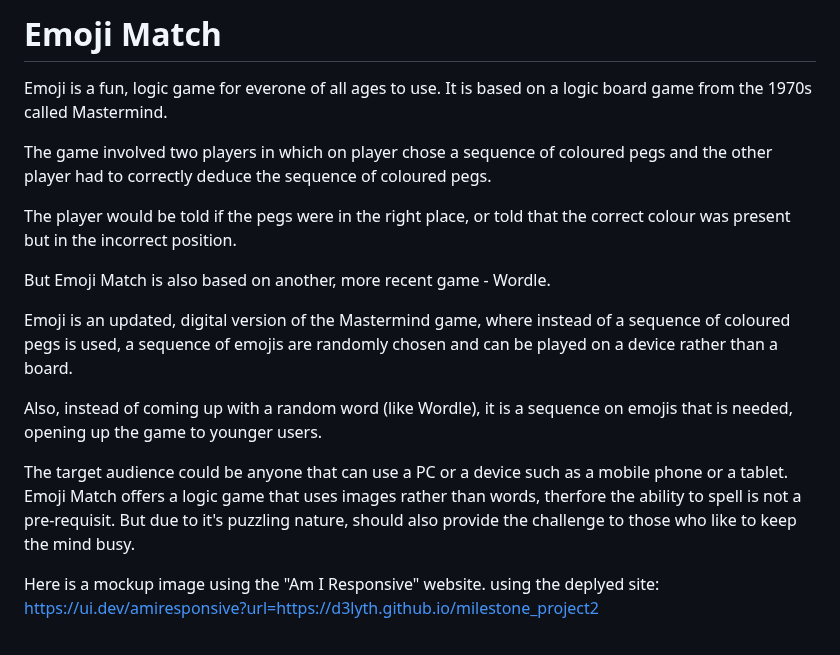
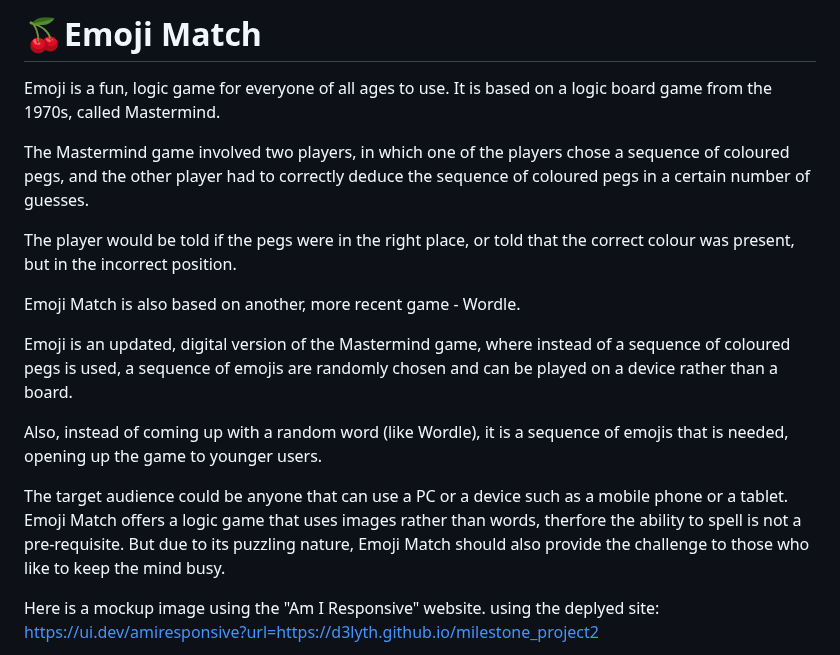
Before and after one commit to D3lyth/milestone_project2, a Markdown page: README.md, the part around the change. Rendered like a GitHub page.

Commit message:
Edit SPG errors in intro

```diff
--- a/README.md
+++ b/README.md
@@ -1,19 +1,18 @@
-# Emoji Match
+# 🍒Emoji Match
 
-Emoji is a fun, logic game for everone of all ages to use. It is based on a logic board game from the 1970s called Mastermind.
+Emoji is a fun, logic game for everyone of all ages to use. It is based on a logic board game from the 1970s, called Mastermind.
 
-The game involved two players in which on player chose a sequence of coloured pegs and the other player had to correctly deduce the sequence of coloured pegs.
+The Mastermind game involved two players, in which one of the players chose a sequence of coloured pegs, and the other player had to correctly deduce the sequence of coloured pegs in a certain number of guesses.
 
-The player would be told if the pegs were in the right place, or told that the correct colour was present but in the incorrect position.
+The player would be told if the pegs were in the right place, or told that the correct colour was present, but in the incorrect position.
 
-But Emoji Match is also based on another, more recent game - Wordle.
+Emoji Match is also based on another, more recent game - Wordle.
 
 Emoji is an updated, digital version of the Mastermind game, where instead of a sequence of coloured pegs is used, a sequence of emojis are randomly chosen and can be played on a device rather than a board.
 
-Also, instead of coming up with a random word (like Wordle), it is a sequence on emojis that is needed, opening up the game to younger users.
+Also, instead of coming up with a random word (like Wordle), it is a sequence of emojis that is needed, opening up the game to younger users.
 
-The target audience could be anyone that can use a PC or a device such as a mobile phone or a tablet. Emoji Match offers a logic game that uses images rather than words, therfore the ability to spell is not a pre-requisit. But due to it's puzzling nature, should also provide the challenge to those who like to keep the mind busy.
-
+The target audience could be anyone that can use a PC or a device such as a mobile phone or a tablet. Emoji Match offers a logic game that uses images rather than words, therfore the ability to spell is not a pre-requisite. But due to its puzzling nature, Emoji Match should also provide the challenge to those who like to keep the mind busy.
 
 Here is a mockup image using the "Am I Responsive" website.
 using the deplyed site:
```
